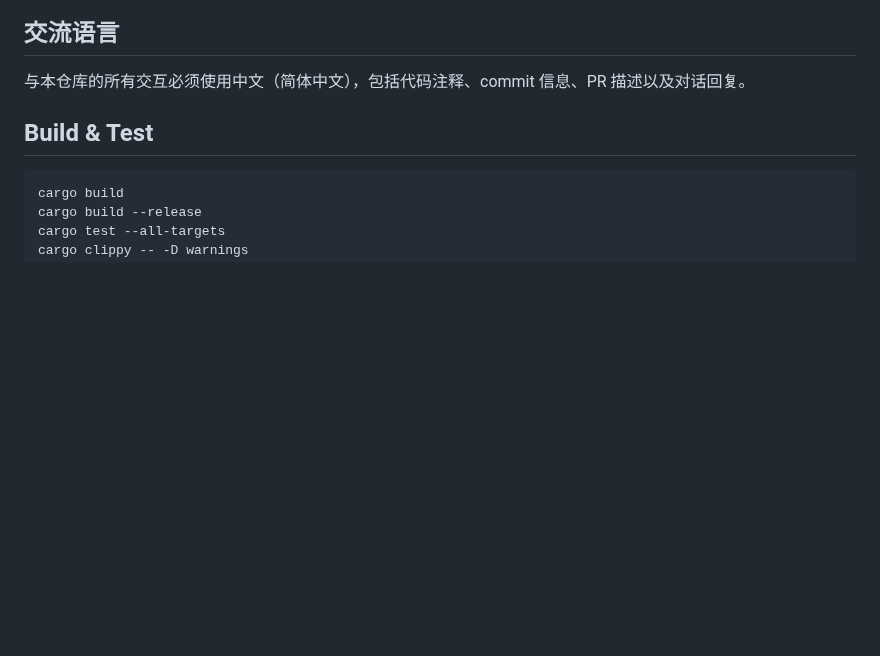
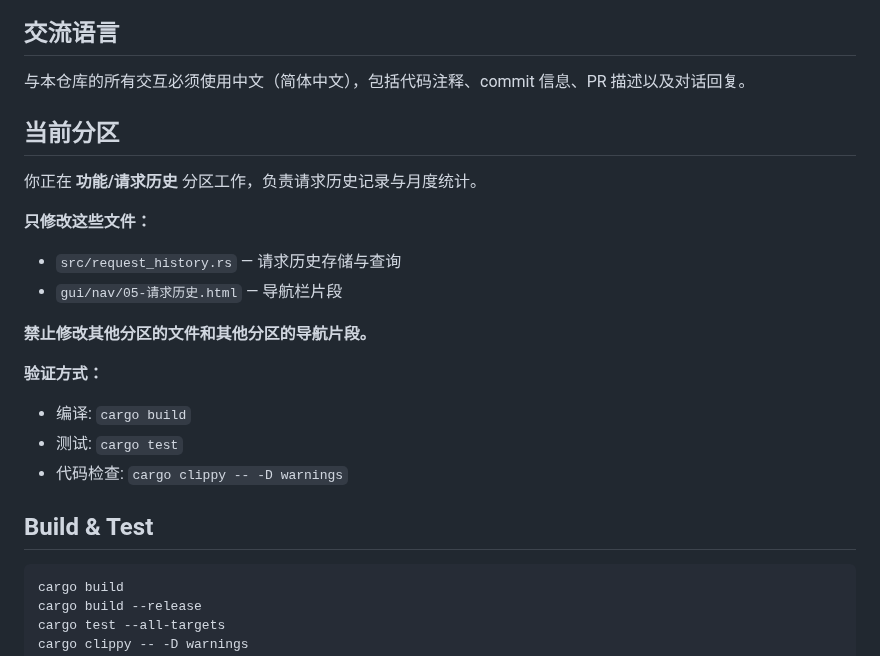
Before and after one commit to liguan-89/deecodex, a Markdown page: CLAUDE.md, the part around the change. Drawn GitHub-style; blank space fills up the shorter version.

Commit message:
chore: CLAUDE.md 添加分区专属指令

```diff
--- a/CLAUDE.md
+++ b/CLAUDE.md
@@ -5,6 +5,21 @@ This file provides guidance to Claude Code (claude.ai/code) when working with co
 ## 交流语言
 
 与本仓库的所有交互必须使用中文（简体中文），包括代码注释、commit 信息、PR 描述以及对话回复。
+
+## 当前分区
+
+你正在 **功能/请求历史** 分区工作，负责请求历史记录与月度统计。
+
+**只修改这些文件：**
+- `src/request_history.rs` — 请求历史存储与查询
+- `gui/nav/05-请求历史.html` — 导航栏片段
+
+**禁止修改其他分区的文件和其他分区的导航片段。**
+
+**验证方式：**
+- 编译: `cargo build`
+- 测试: `cargo test`
+- 代码检查: `cargo clippy -- -D warnings`
 
 ## Build & Test
 
```
